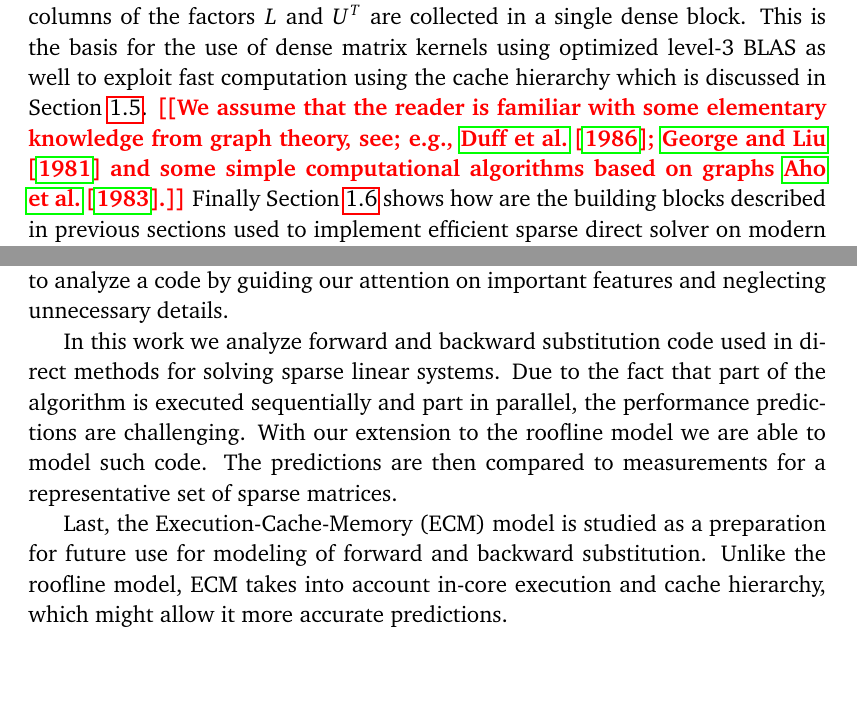
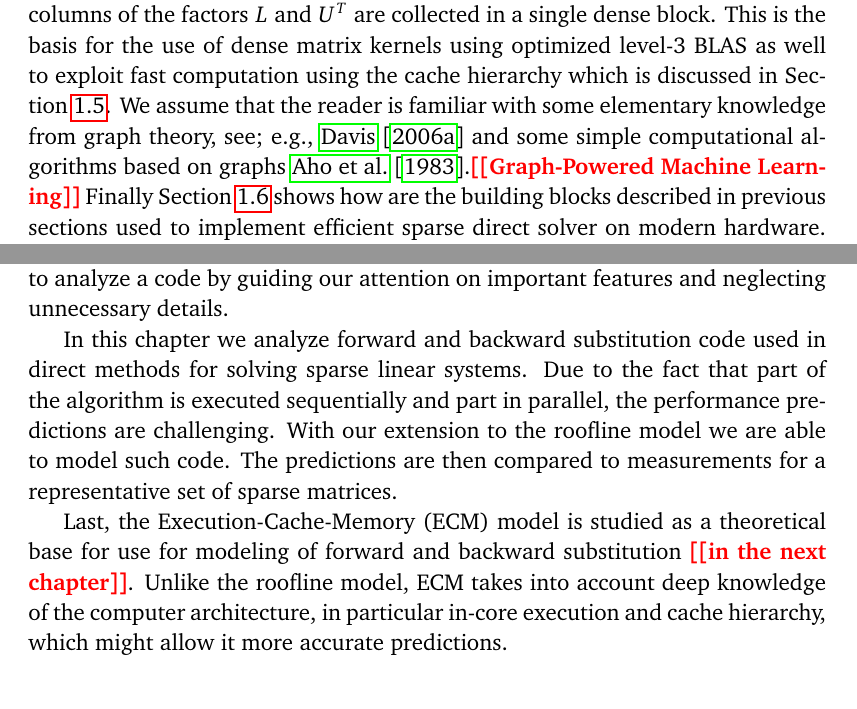
Before and after one commit to rjanalik/PhD-Thesis, a LaTeX thesis (phd-thesis.tex, which reads 02.tex, 999book.tex): two parts of pages 12 and 37 of 94, joined at a grey line, cut so that both start at the same text. Compiled offline with pdfLaTeX.

Commit message:
Little changes in Chapter 1 and 2

```diff
--- a/02.tex
+++ b/02.tex
@@ -6,10 +6,10 @@ Performance engineering plays an important role in development of scientific sof
 %It is also useful to have realistic expectations about performance given code can achieve.
 While simple code can be often analyzed using intuition and guessing, this is not possible for nontrivial codes. Performance models are helping us to analyze a code by guiding our attention on important features and neglecting unnecessary details.
 
-In this work we analyze forward and backward substitution code used in direct methods for solving sparse linear systems. Due to the fact that part of the algorithm is executed sequentially and part in parallel, the performance predictions are challenging. With our extension to the roofline model we are able to model such code. The predictions are then compared to measurements for a representative set of sparse matrices.
+In this chapter we analyze forward and backward substitution code used in direct methods for solving sparse linear systems. Due to the fact that part of the algorithm is executed sequentially and part in parallel, the performance predictions are challenging. With our extension to the roofline model we are able to model such code. The predictions are then compared to measurements for a representative set of sparse matrices.
 
-Last, the Execution-Cache-Memory (ECM) model is studied as a preparation for future use for modeling of forward and backward substitution.
-Unlike the roofline model, ECM takes into account in-core execution and cache hierarchy, which might allow it more accurate predictions.
+Last, the Execution-Cache-Memory (ECM) model is studied as a theoretical base for use for modeling of forward and backward substitution \todol{in the next chapter}.
+Unlike the roofline model, ECM takes into account deep knowledge of the computer architecture, in particular in-core execution and cache hierarchy, which might allow it more accurate predictions.
 
 %\section{Code parameters}
 %
--- a/999book.tex
+++ b/999book.tex
@@ -55,10 +55,10 @@ This is the basis for the use of dense matrix kernels using optimized
 level-3 BLAS as well to exploit fast computation using the cache hierarchy which
 is discussed in Section~\ref{sec:parallel}.
 %Finally, we show in Section~\ref{sec:appl} how the ongoing developments in parallel sparse direct solution methods have advanced integrated circuit simulations.
-\todol{We assume that the reader
+We assume that the reader
  is familiar with some elementary knowledge from
-graph theory, see; e.g., \cite{DufER86,GeoL81} and some simple
-computational algorithms based on graphs \cite{AhoHU83}.}
+graph theory, see; e.g., \cite{doi:10.1137/1.9780898718881} and some simple
+computational algorithms based on graphs \cite{AhoHU83}.\todol{Graph-Powered Machine Learning}
 Finally Section \ref{sec:sparse-solvers} shows how are the building blocks described in previous sections used to implement efficient sparse direct solver on modern hardware. Solving a sparse linear system is a computational kernel of many applications in science and engineering, thus an efficient solver is a key component of such applications.
 
 \section{Maximum weight matching to enable static data structures}
```
